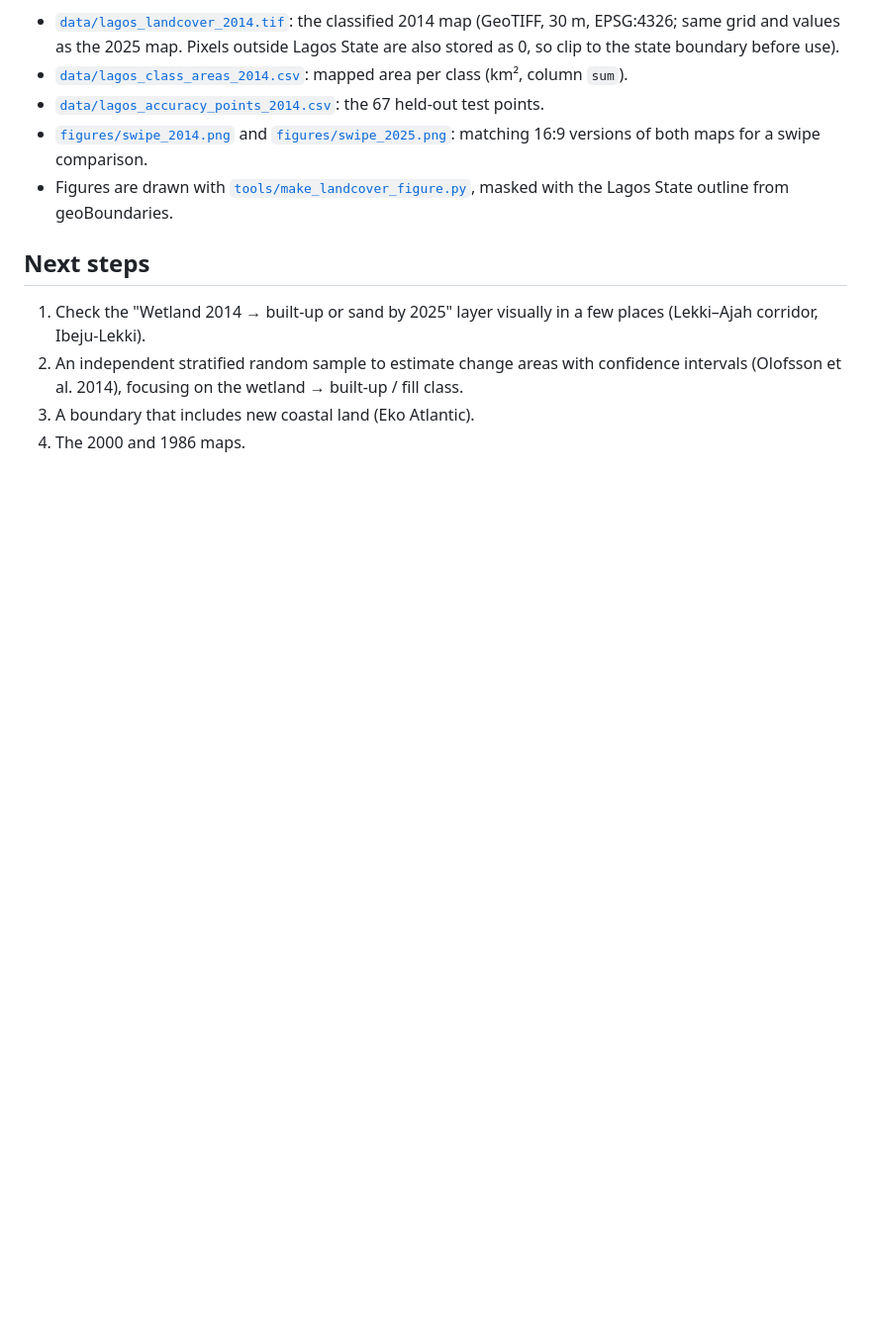
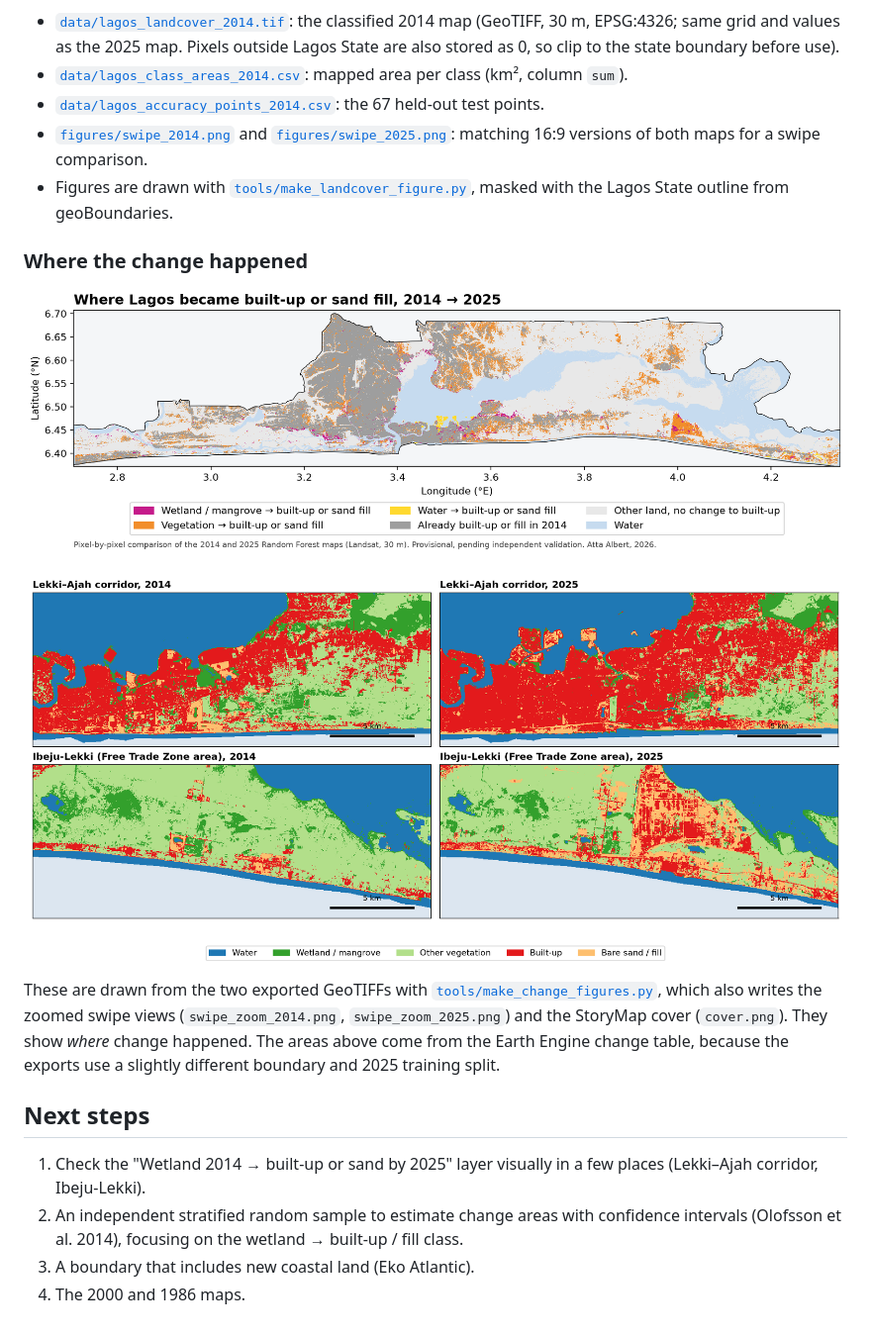
Before and after one commit to GeoAlbertX/lagos-wetland-reclamation, a Markdown page: results/2014_map_and_change.md, the part around the change. Shown at 99% size. GitHub-like rendering; pictures changed too: results/figures/change_2014_2025.png (added), results/figures/hotspots_2014_2025.png (added); blank space fills up the shorter version.

```diff
--- a/results/2014_map_and_change.md
+++ b/results/2014_map_and_change.md
@@ -65,6 +65,14 @@ The 2025 map was rebuilt in the same run from the 2025 pins and image (trained o
 - [`figures/swipe_2014.png`](figures/swipe_2014.png) and [`figures/swipe_2025.png`](figures/swipe_2025.png): matching 16:9 versions of both maps for a swipe comparison.
 - Figures are drawn with [`tools/make_landcover_figure.py`](../tools/make_landcover_figure.py), masked with the Lagos State outline from geoBoundaries.
 
+### Where the change happened
+
+![Where Lagos became built-up or sand fill, 2014 to 2025](figures/change_2014_2025.png)
+
+![2014 and 2025 close-ups of the Lekki–Ajah corridor and Ibeju-Lekki](figures/hotspots_2014_2025.png)
+
+These are drawn from the two exported GeoTIFFs with [`tools/make_change_figures.py`](../tools/make_change_figures.py), which also writes the zoomed swipe views (`swipe_zoom_2014.png`, `swipe_zoom_2025.png`) and the StoryMap cover (`cover.png`). They show *where* change happened. The areas above come from the Earth Engine change table, because the exports use a slightly different boundary and 2025 training split.
+
 ## Next steps
 
 1. Check the "Wetland 2014 → built-up or sand by 2025" layer visually in a few places (Lekki–Ajah corridor, Ibeju-Lekki).
```
Also changed, not shown: results/figures/cover.png (added), results/figures/swipe_zoom_2014.png (added), results/figures/swipe_zoom_2025.png (added), 1 other file.
